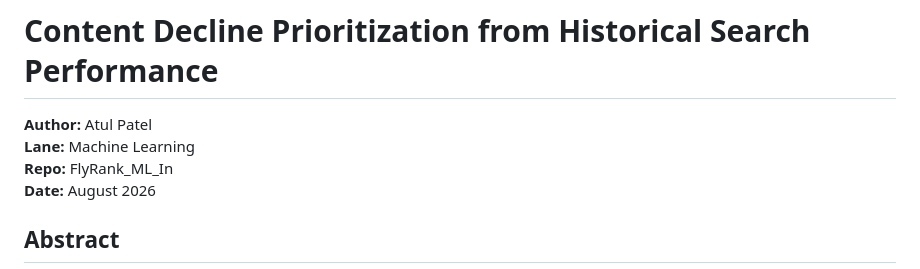
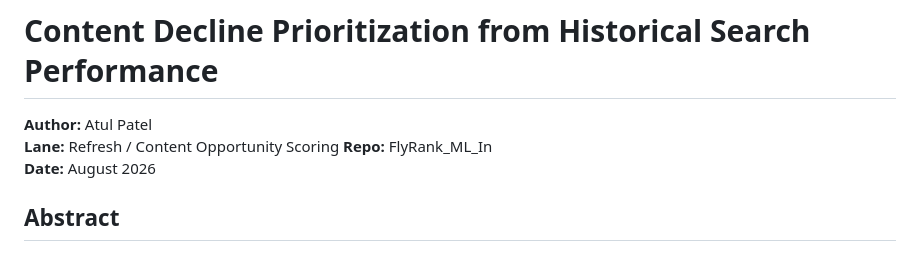
Before and after one commit to atulpatel-net/FlyRank_ML_In, a Markdown page: work/capstone_report.md, the part around the change. Drawn GitHub-style.

Commit message:
Correct capstone lane

```diff
--- a/work/capstone_report.md
+++ b/work/capstone_report.md
@@ -1,7 +1,7 @@
 # Content Decline Prioritization from Historical Search Performance
 
 **Author:** Atul Patel
-**Lane:** Machine Learning
+**Lane:** Refresh / Content Opportunity Scoring
 **Repo:** FlyRank_ML_In
 **Date:** August 2026
 
```
